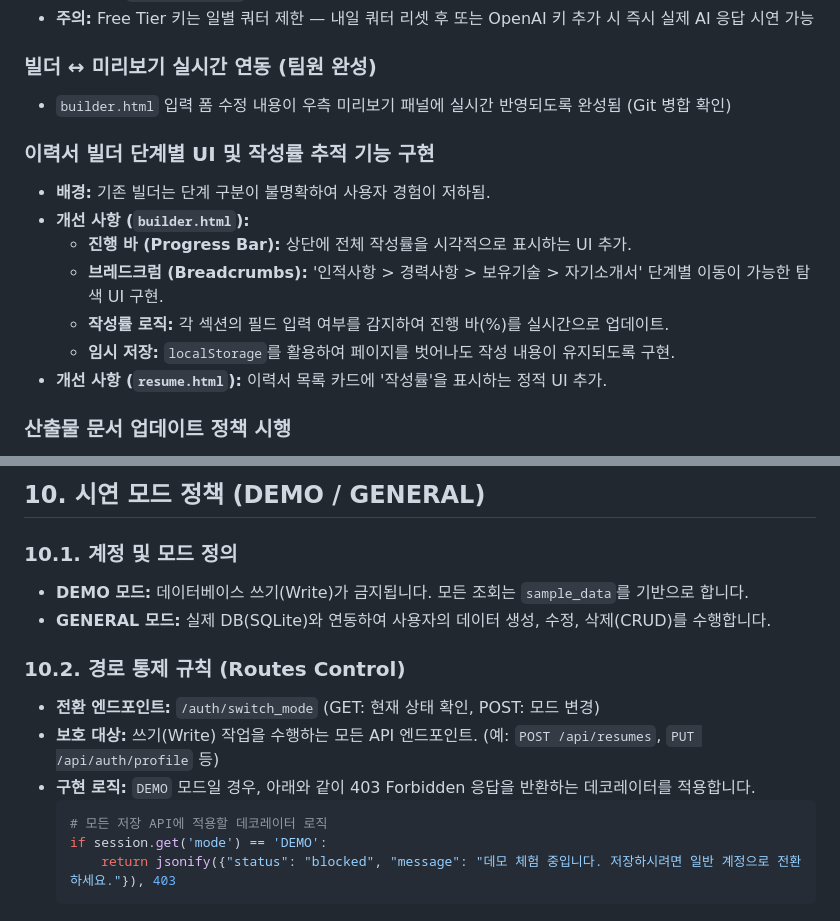
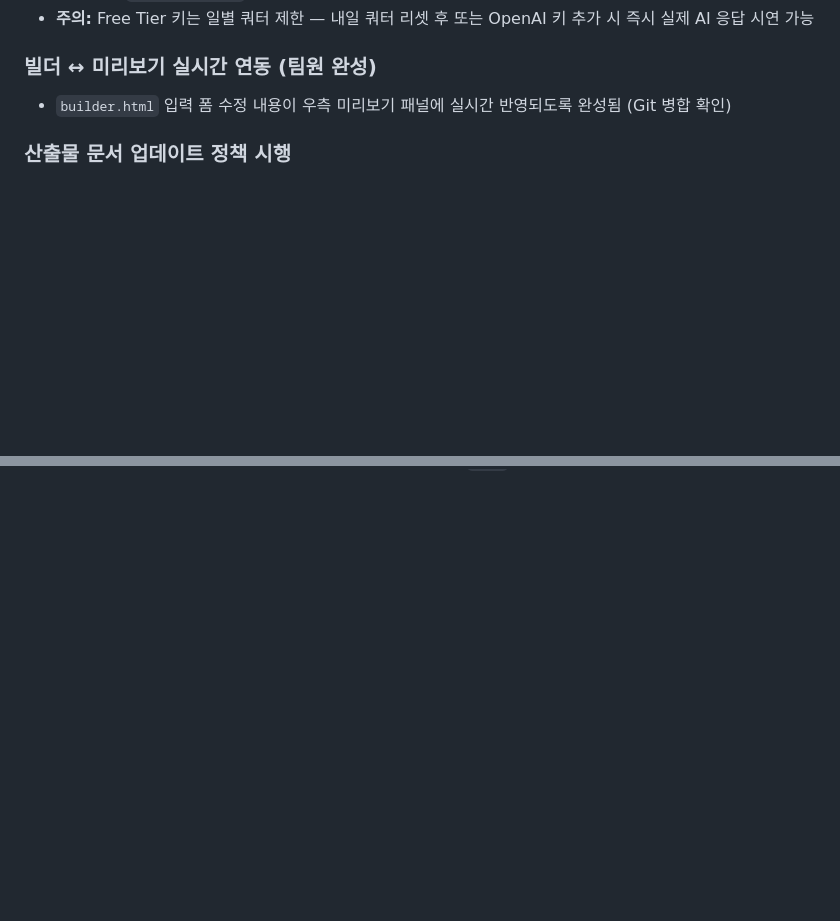
Before and after one commit to AppleTree00/Team3-PJT, a Markdown page: a4u-webapp/pm.md, 2 parts joined by grey strips. Drawn GitHub-style; blank space fills up the shorter version.

````diff
--- a/a4u-webapp/pm.md
+++ b/a4u-webapp/pm.md
@@ -78,14 +68,5 @@ PM 확인 후 아래 작업 카드를 담당자에게 배정하고, 수정 완
 ### **빌더 ↔ 미리보기 실시간 연동 (팀원 완성)**
 * `builder.html` 입력 폼 수정 내용이 우측 미리보기 패널에 실시간 반영되도록 완성됨 (Git 병합 확인)
-
-### **이력서 빌더 단계별 UI 및 작성률 추적 기능 구현**
-* **배경:** 기존 빌더는 단계 구분이 불명확하여 사용자 경험이 저하됨.
-* **개선 사항 (`builder.html`):**
-  - **진행 바 (Progress Bar):** 상단에 전체 작성률을 시각적으로 표시하는 UI 추가.
-  - **브레드크럼 (Breadcrumbs):** '인적사항 > 경력사항 > 보유기술 > 자기소개서' 단계별 이동이 가능한 탐색 UI 구현.
-  - **작성률 로직:** 각 섹션의 필드 입력 여부를 감지하여 진행 바(%)를 실시간으로 업데이트.
-  - **임시 저장:** `localStorage`를 활용하여 페이지를 벗어나도 작성 내용이 유지되도록 구현.
-* **개선 사항 (`resume.html`):** 이력서 목록 카드에 '작성률'을 표시하는 정적 UI 추가.
 
 ### **산출물 문서 업데이트 정책 시행**
 * 이번 세션부터 모든 기능 변경 시 `PROGRESS.md`, `API_BACKEND.md`, `dev.md`, `UI_FRONTEND.md`, `pm.md` 동기화 의무화
@@ -269,15 +211,0 @@ PM 확인 후 아래 작업 카드를 담당자에게 배정하고, 수정 완
-## 10. 시연 모드 정책 (DEMO / GENERAL)
-
-### 10.1. 계정 및 모드 정의
-*   **DEMO 모드:** 데이터베이스 쓰기(Write)가 금지됩니다. 모든 조회는 `sample_data`를 기반으로 합니다.
-*   **GENERAL 모드:** 실제 DB(SQLite)와 연동하여 사용자의 데이터 생성, 수정, 삭제(CRUD)를 수행합니다.
-
-### 10.2. 경로 통제 규칙 (Routes Control)
-*   **전환 엔드포인트:** `/auth/switch_mode` (GET: 현재 상태 확인, POST: 모드 변경)
-*   **보호 대상:** 쓰기(Write) 작업을 수행하는 모든 API 엔드포인트. (예: `POST /api/resumes`, `PUT /api/auth/profile` 등)
-*   **구현 로직:** `DEMO` 모드일 경우, 아래와 같이 403 Forbidden 응답을 반환하는 데코레이터를 적용합니다.
-    ```python
-    # 모든 저장 API에 적용할 데코레이터 로직
-    if session.get('mode') == 'DEMO':
-        return jsonify({"status": "blocked", "message": "데모 체험 중입니다. 저장하시려면 일반 계정으로 전환하세요."}), 403
-    ```
````
Also changed, not shown: other parts of a4u-webapp/pm.md (+9 -57 lines).
